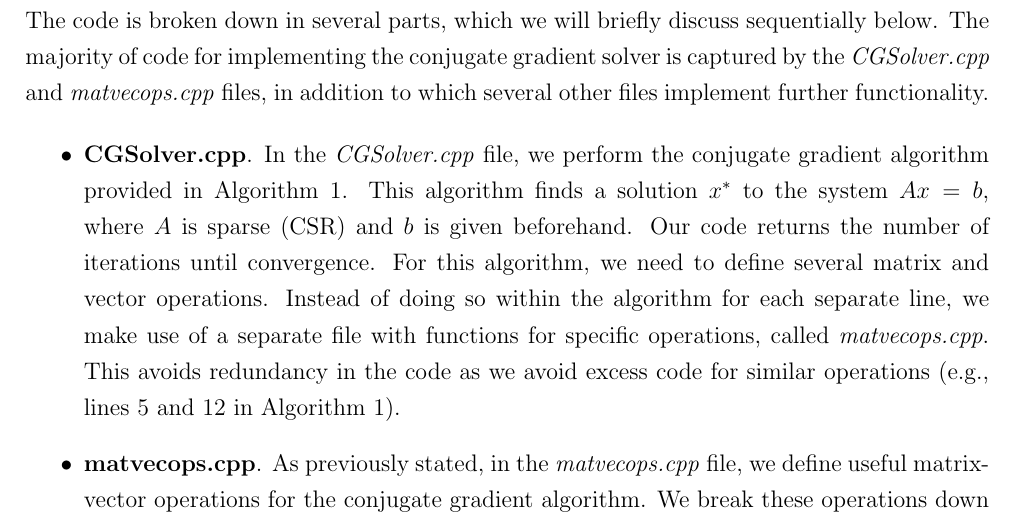
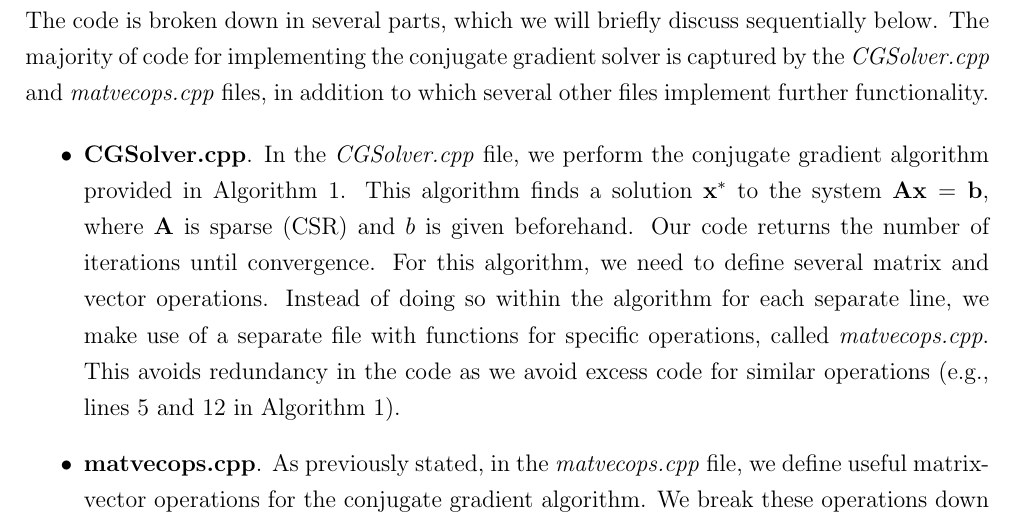
Before and after one commit to thomas-brink/CME211-code-files, a LaTeX document (project/writeup.tex): part of page 2 of 2, cut so that both start at the same text. Compiled offline with pdfLaTeX.

Commit message:
Update writeup v3

```diff
--- a/project/writeup.tex
+++ b/project/writeup.tex
@@ -73,7 +73,8 @@ to which several other files implement further functionality.
 \begin{itemize}
     \item \textbf{CGSolver.cpp}. In the \textit{CGSolver.cpp} file, we perform
     the  conjugate gradient algorithm provided in Algorithm 1.
-    This algorithm finds a solution $x^*$ to the system $Ax = b$, where $A$ is
+    This algorithm finds a solution $\mathbf{x}^*$ to the system $\mathbf{A}
+    \mathbf{x} = \mathbf{b}$, where $\mathbf{A}$ is
     sparse (CSR) and $b$ is given beforehand. Our code returns the number
     of iterations until convergence. For this algorithm, we need to define
     several matrix and vector operations. Instead of doing so within the
```
Also changed, not shown: project/writeup.pdf.
